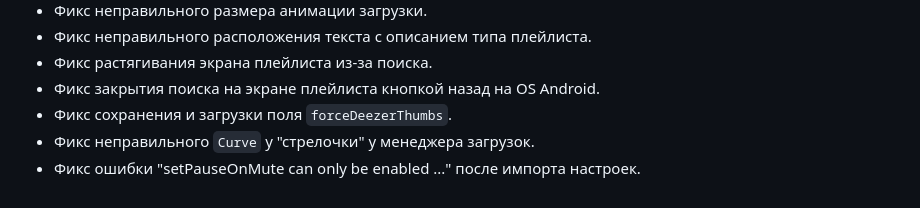
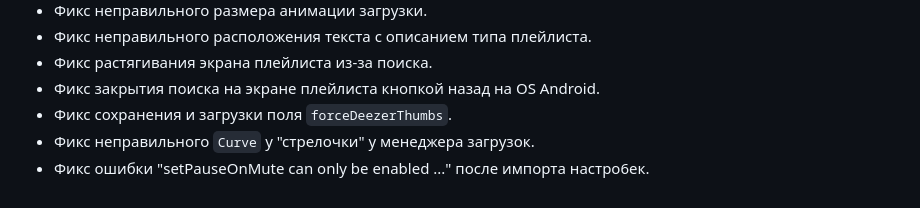
Before and after one commit to Zensonaton/FlutterVK, a Markdown page: CHANGELOG.md, the part around the change. GitHub-like rendering.

```diff
--- a/CHANGELOG.md
+++ b/CHANGELOG.md
@@ -28,7 +28,7 @@
 - Фикс закрытия поиска на экране плейлиста кнопкой назад на OS Android.
 - Фикс сохранения и загрузки поля `forceDeezerThumbs`.
 - Фикс неправильного `Curve` у "стрелочки" у менеджера загрузок.
-- Фикс ошибки "setPauseOnMute can only be enabled ..." после импорта настроек.
+- Фикс ошибки "setPauseOnMute can only be enabled ..." после импорта настро6ек.
 
 <!-- Изменения с других Pre-release версий, которые должны быть отображены в non-pre версии:
 
```
